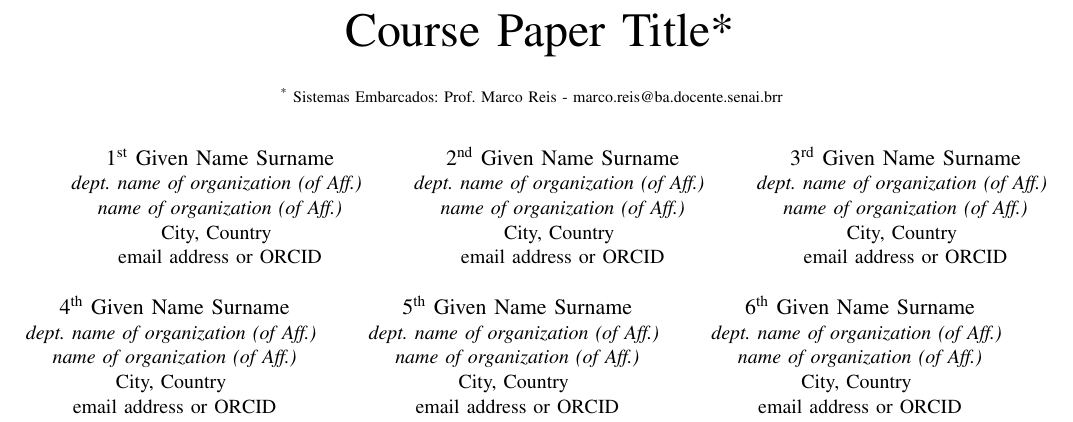
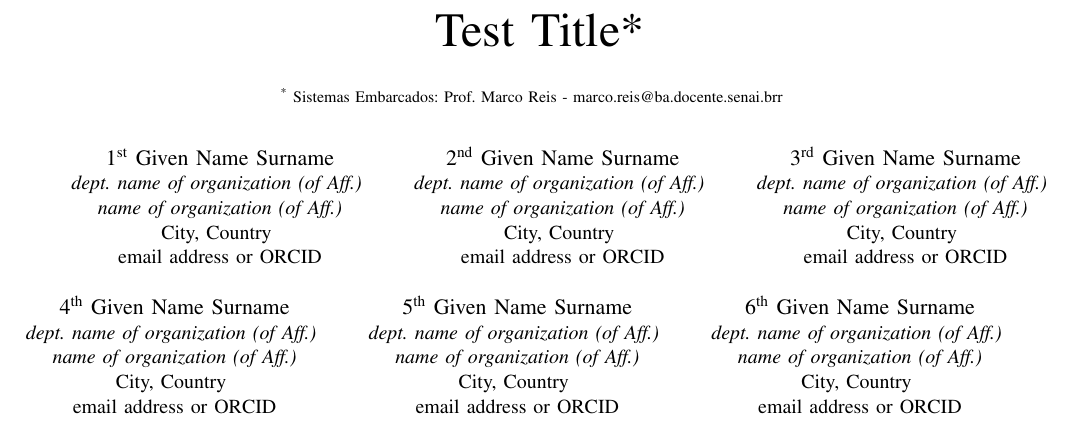
Before and after one commit to mhar-vell/git-aula-teste, a LaTeX paper (a-article.tex): part of page 1 of 3, cut at the place of the change. Compiled offline with pdfLaTeX.

Commit message:
test title

```diff
--- a/a-article.tex
+++ b/a-article.tex
@@ -50,7 +50,7 @@
 
 \begin{document}
 
-\title{Course Paper Title*\\
+\title{Test Title*\\
 {\footnotesize \textsuperscript{*} Sistemas Embarcados: Prof. Marco Reis - marco.reis@ba.docente.senai.brr}
 \thanks{Identify applicable funding agency here. If none, delete this.}
 }
```
Also changed, not shown: a-article.pdf, 4 other files.
